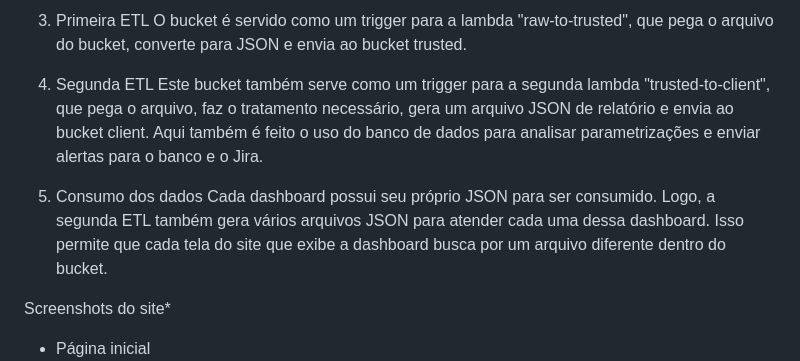
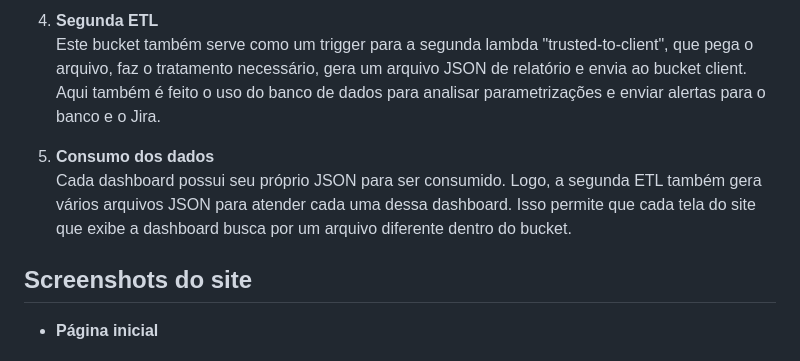
Before and after one commit to Rafael-Mechi/VitalView, a Markdown page: README.md, the part around the change printed below. Rendered like a GitHub page.

```diff
--- a/README.md
+++ b/README.md
@@ -50,14 +54,11 @@ Antes de exemplificar como funciona o fluxo de dados detalhadamente, é importan
 
-3. Primeira ETL
-  O bucket é servido como um trigger para a lambda "raw-to-trusted", que pega o arquivo do bucket, converte para JSON e envia ao bucket trusted.
+4. **Segunda ETL**
+   Este bucket também serve como um trigger para a segunda lambda "trusted-to-client", que pega o arquivo, faz o tratamento necessário, gera um arquivo JSON de relatório e envia ao bucket client. Aqui também é feito o uso do banco de dados para analisar parametrizações e enviar alertas para o banco e o Jira.
 
-4. Segunda ETL
-  Este bucket também serve como um trigger para a segunda lambda "trusted-to-client", que pega o arquivo, faz o tratamento necessário, gera um arquivo JSON de relatório e envia ao bucket client. Aqui também é feito o uso do banco de dados para analisar parametrizações e enviar alertas para o banco e o Jira.
+5. **Consumo dos dados**
+   Cada dashboard possui seu próprio JSON para ser consumido. Logo, a segunda ETL também gera vários arquivos JSON para atender cada uma dessa dashboard. Isso permite que cada tela do site que exibe a dashboard busca por um arquivo diferente dentro do bucket.
 
-5. Consumo dos dados
-  Cada dashboard possui seu próprio JSON para ser consumido. Logo, a segunda ETL também gera vários arquivos JSON para atender cada uma dessa dashboard. Isso permite que cada tela do site que exibe a dashboard busca por um arquivo diferente dentro do bucket.
-
-Screenshots do site*
-  - Página inicial
+## Screenshots do site
+- **Página inicial**
   ![Página inicial](public/assets/imgs/image.png)
 
```
Also changed, not shown: other parts of README.md (+41 -37 lines).
